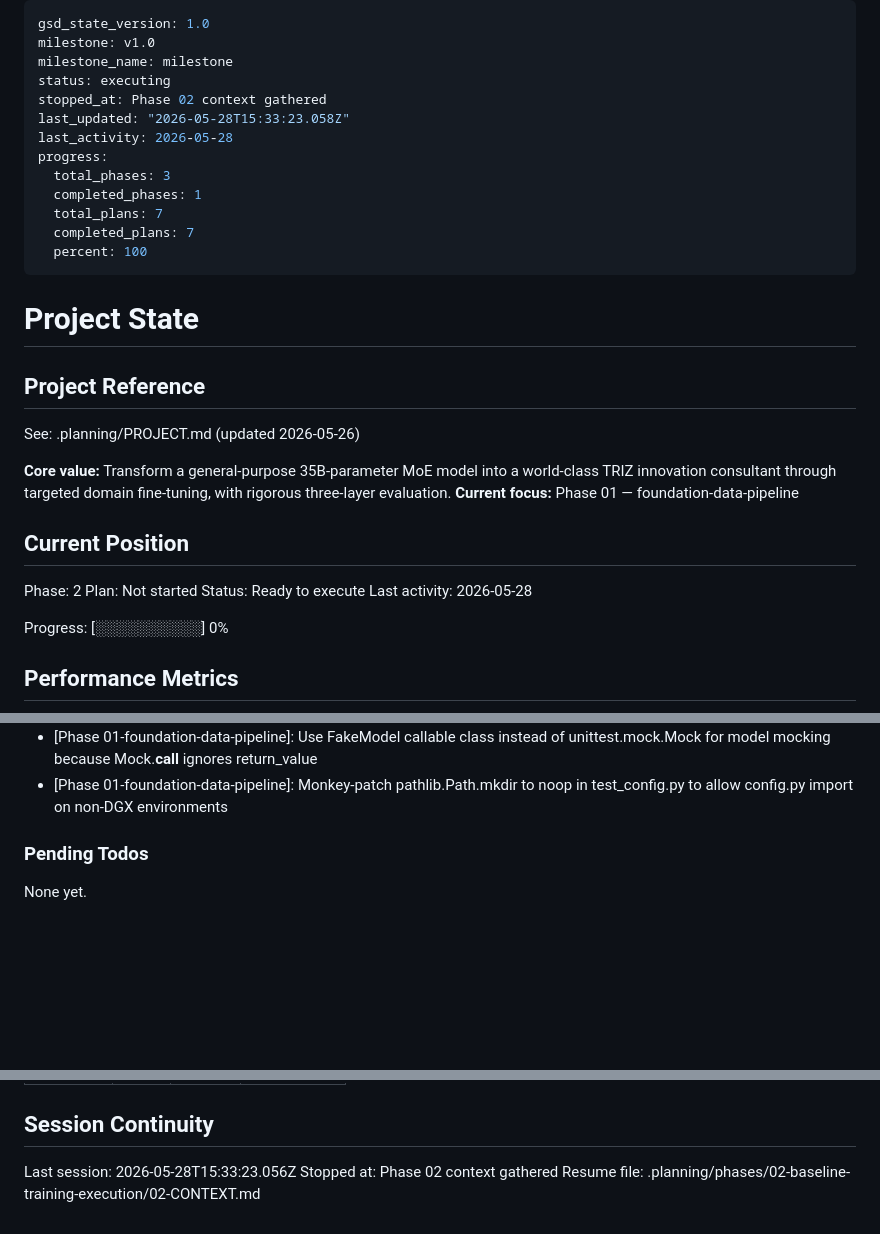
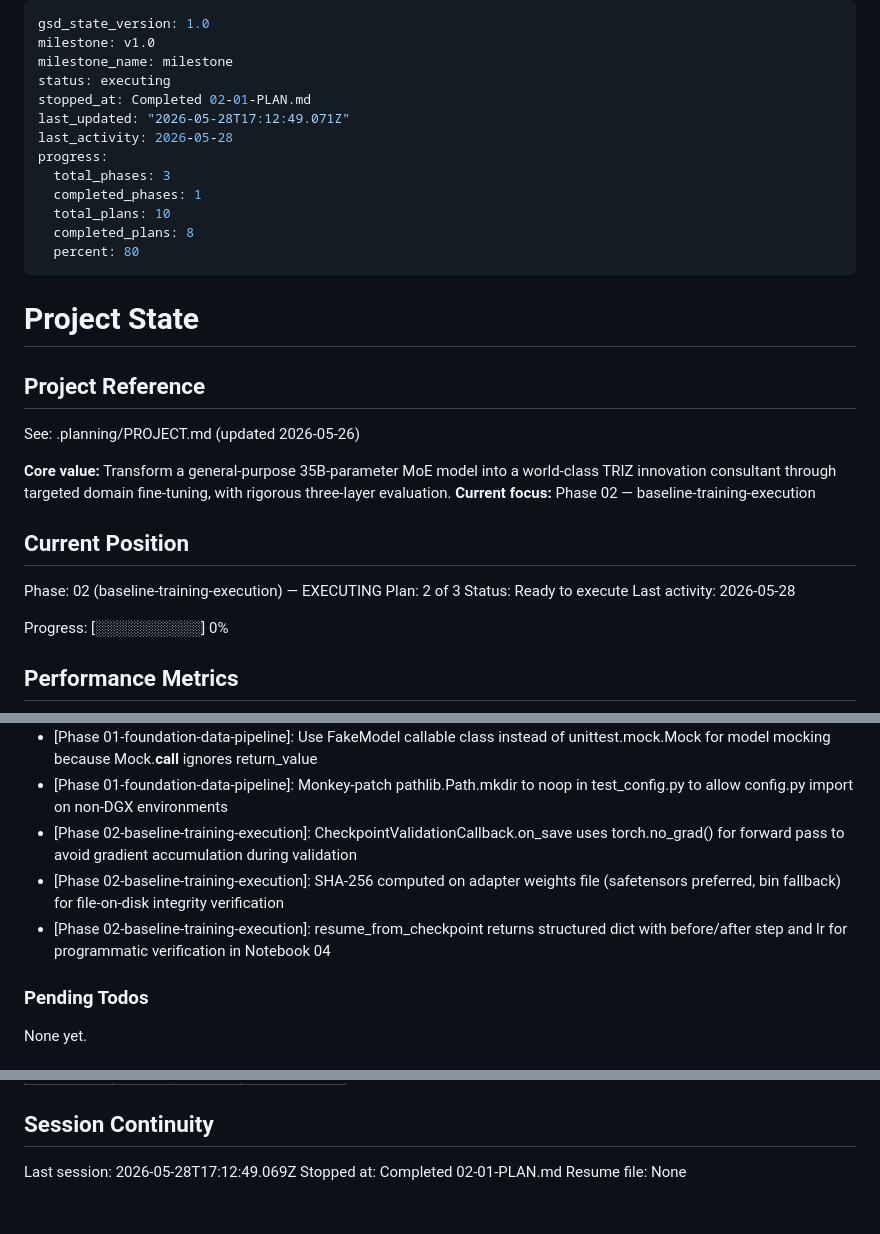
Before and after one commit to MeerkatAIChina/meerkat-triz, a Markdown page: .planning/STATE.md, 3 parts joined by grey strips. Drawn GitHub-style; blank space fills up the shorter version.

Commit message:
docs(02-01): complete checkpoint validation and resume verification plan
- Add 02-01-SUMMARY.md with task commits, decisions, and threat flags
- Update STATE.md: advance to plan 2 of 3, 80% overall progress
- Update ROADMAP.md: Phase 2 now 1/3 complete, In Progress
- Mark TRAIN-08, TRAIN-09, TRAIN-10 requirements complete

Co-Authored-By: Claude Opus 4.6 <noreply@anthropic.com>

```diff
--- a/.planning/STATE.md
+++ b/.planning/STATE.md
@@ -3,15 +3,15 @@ gsd_state_version: 1.0
 milestone: v1.0
 milestone_name: milestone
 status: executing
-stopped_at: Phase 02 context gathered
-last_updated: "2026-05-28T15:33:23.058Z"
+stopped_at: Completed 02-01-PLAN.md
+last_updated: "2026-05-28T17:12:49.071Z"
 last_activity: 2026-05-28
 progress:
   total_phases: 3
   completed_phases: 1
-  total_plans: 7
-  completed_plans: 7
-  percent: 100
+  total_plans: 10
+  completed_plans: 8
+  percent: 80
 ---
 
 # Project State
@@ -21,12 +21,12 @@ progress:
 See: .planning/PROJECT.md (updated 2026-05-26)
 
 **Core value:** Transform a general-purpose 35B-parameter MoE model into a world-class TRIZ innovation consultant through targeted domain fine-tuning, with rigorous three-layer evaluation.
-**Current focus:** Phase 01 — foundation-data-pipeline
+**Current focus:** Phase 02 — baseline-training-execution
 
 ## Current Position
 
-Phase: 2
-Plan: Not started
+Phase: 02 (baseline-training-execution) — EXECUTING
+Plan: 2 of 3
 Status: Ready to execute
 Last activity: 2026-05-28
 
@@ -83,6 +84,9 @@ Recent decisions affecting current work:
 - [Phase 01-foundation-data-pipeline]: Use importlib.util direct module loading to avoid utils/__init__.py torch dependency in test environment
 - [Phase 01-foundation-data-pipeline]: Use FakeModel callable class instead of unittest.mock.Mock for model mocking because Mock.__call__ ignores return_value
 - [Phase 01-foundation-data-pipeline]: Monkey-patch pathlib.Path.mkdir to noop in test_config.py to allow config.py import on non-DGX environments
+- [Phase 02-baseline-training-execution]: CheckpointValidationCallback.on_save uses torch.no_grad() for forward pass to avoid gradient accumulation during validation
+- [Phase 02-baseline-training-execution]: SHA-256 computed on adapter weights file (safetensors preferred, bin fallback) for file-on-disk integrity verification
+- [Phase 02-baseline-training-execution]: resume_from_checkpoint returns structured dict with before/after step and lr for programmatic verification in Notebook 04
 
 ### Pending Todos
 
@@ -104,6 +108,6 @@ Items acknowledged and carried forward from previous milestone close:
 
 ## Session Continuity
 
-Last session: 2026-05-28T15:33:23.056Z
-Stopped at: Phase 02 context gathered
-Resume file: .planning/phases/02-baseline-training-execution/02-CONTEXT.md
+Last session: 2026-05-28T17:12:49.069Z
+Stopped at: Completed 02-01-PLAN.md
+Resume file: None
```
Also changed, not shown: other parts of .planning/STATE.md (+1 -0 lines), .planning/REQUIREMENTS.md (+6 -6 lines), 1 other file.
